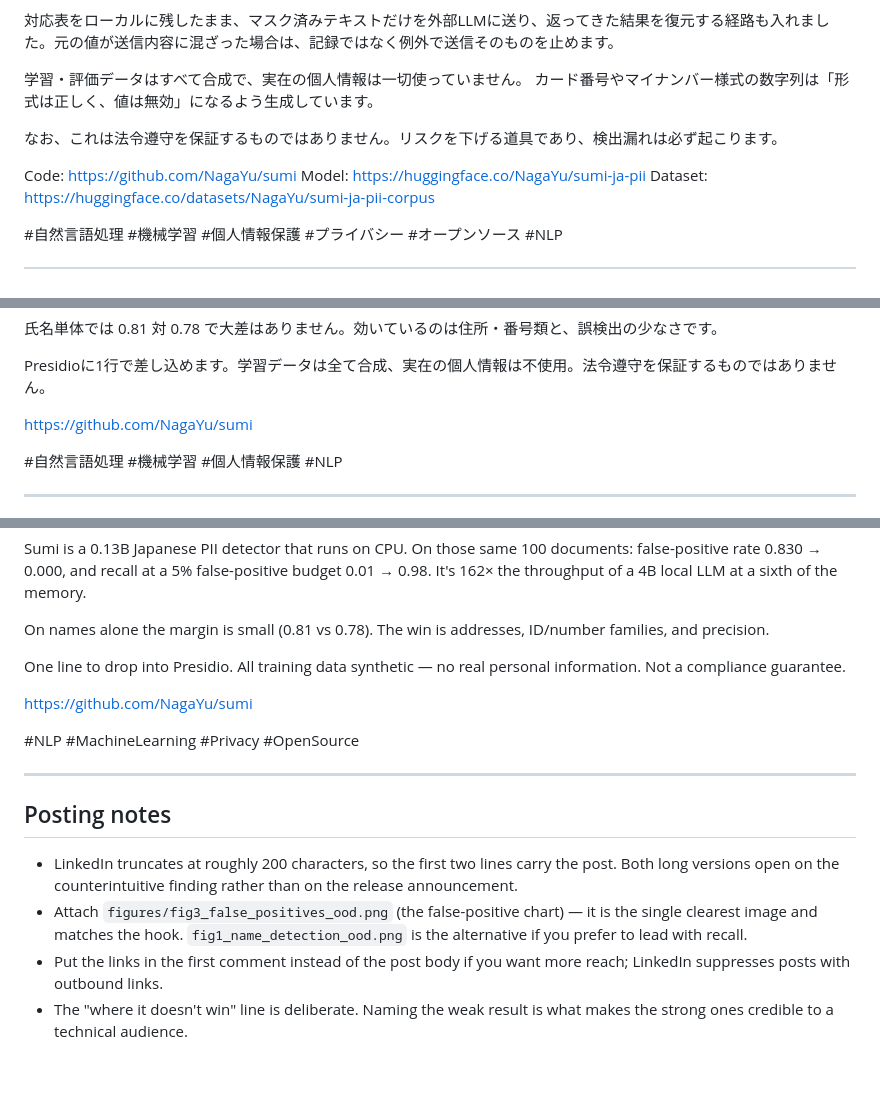
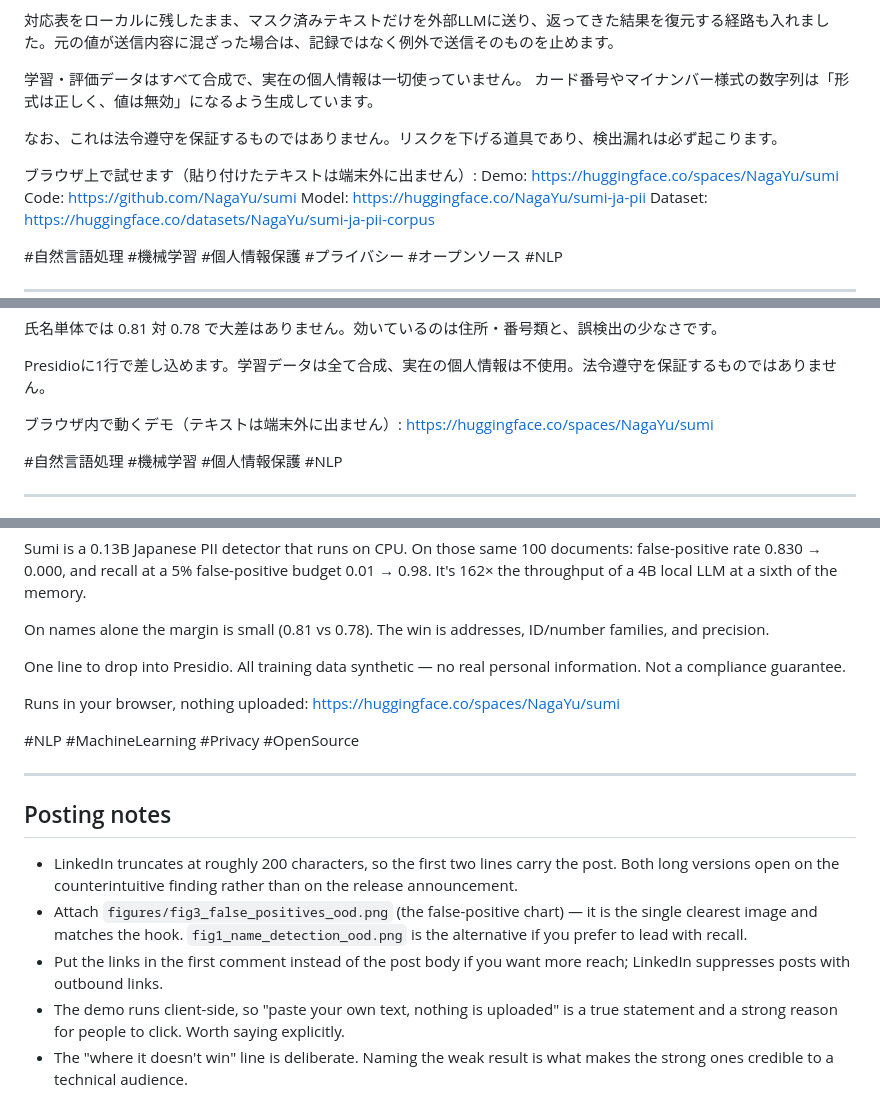
Before and after one commit to NagaYu/sumi, a Markdown page: docs/linkedin_posts.md, 3 parts joined by grey strips. GitHub-like rendering; blank space fills up the shorter version.

Commit message:
Add the demo link to the LinkedIn drafts
Co-Authored-By: Claude Opus 5 <noreply@anthropic.com>

```diff
--- a/docs/linkedin_posts.md
+++ b/docs/linkedin_posts.md
@@ -39,6 +39,8 @@ Presidioには1行で差し込めます。既存の匿名化パイプライン
 
 なお、これは法令遵守を保証するものではありません。リスクを下げる道具であり、検出漏れは必ず起こります。
 
+ブラウザ上で試せます（貼り付けたテキストは端末外に出ません）:
+Demo: https://huggingface.co/spaces/NagaYu/sumi
 Code: https://github.com/NagaYu/sumi
 Model: https://huggingface.co/NagaYu/sumi-ja-pii
 Dataset: https://huggingface.co/datasets/NagaYu/sumi-ja-pii-corpus
@@ -101,7 +105,8 @@ CPUで動く0.13Bの日本語PII検出器「墨（Sumi）」を公開しまし
 
 Presidioに1行で差し込めます。学習データは全て合成、実在の個人情報は不使用。法令遵守を保証するものではありません。
 
-https://github.com/NagaYu/sumi
+ブラウザ内で動くデモ（テキストは端末外に出ません）:
+https://huggingface.co/spaces/NagaYu/sumi
 
 #自然言語処理 #機械学習 #個人情報保護 #NLP
 
@@ -120,7 +125,8 @@ On names alone the margin is small (0.81 vs 0.78). The win is addresses, ID/numb
 
 One line to drop into Presidio. All training data synthetic — no real personal information. Not a compliance guarantee.
 
-https://github.com/NagaYu/sumi
+Runs in your browser, nothing uploaded:
+https://huggingface.co/spaces/NagaYu/sumi
 
 #NLP #MachineLearning #Privacy #OpenSource
 
@@ -136,5 +142,7 @@ https://github.com/NagaYu/sumi
   the alternative if you prefer to lead with recall.
 - Put the links in the first comment instead of the post body if you want more
   reach; LinkedIn suppresses posts with outbound links.
+- The demo runs client-side, so "paste your own text, nothing is uploaded" is a
+  true statement and a strong reason for people to click. Worth saying explicitly.
 - The "where it doesn't win" line is deliberate. Naming the weak result is what
   makes the strong ones credible to a technical audience.
```
Also changed, not shown: other parts of docs/linkedin_posts.md (+2 -0 lines).
